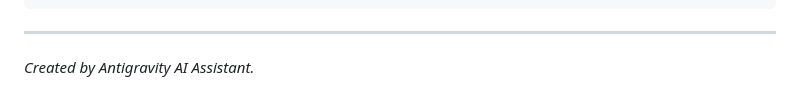
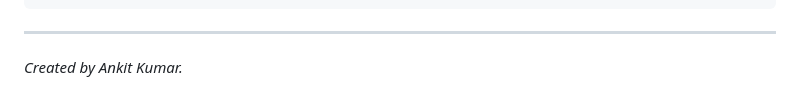
Before and after one commit to ankitgithub12/NexGen-Modern-Landing-Page, a Markdown page: README.md, the part around the change. Drawn GitHub-style.

Commit message:
Update author name in README.md

````diff
--- a/README.md
+++ b/README.md
@@ -53,4 +53,4 @@ This project was built deliberately avoiding large-scale JavaScript or CSS frame
 ```
 
 ---
-*Created by Antigravity AI Assistant.*
+*Created by Ankit Kumar.*
````
